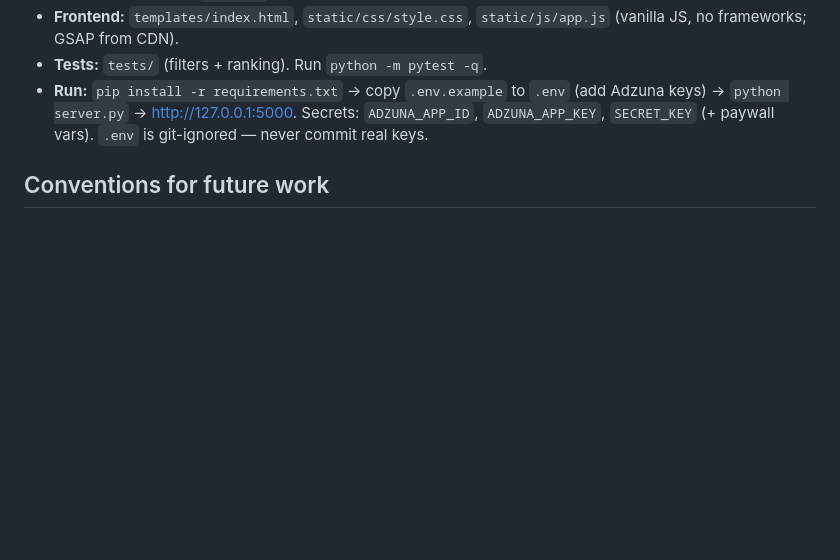
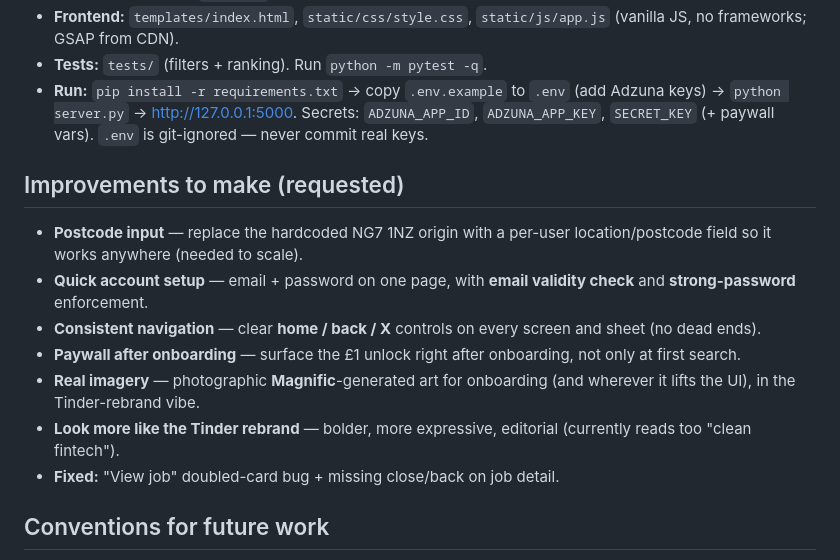
Before and after one commit to chidiXplorestech/partfinder-find-new-part-jobs-near-you, a Markdown page: CLAUDE.md, the part around the change. GitHub-like rendering; blank space fills up the shorter version.

Commit message:
CLAUDE.md: add requested improvements (postcode, accounts, nav, paywall, imagery, Tinder look)
Co-Authored-By: Claude Opus 4.8 <noreply@anthropic.com>
Claude-Session: https://claude.ai/code/session_019cPd9jgfRaZVGHFiyuvFCv

```diff
--- a/CLAUDE.md
+++ b/CLAUDE.md
@@ -87,6 +87,22 @@ Three swipeable slides, then the app:
   Secrets: `ADZUNA_APP_ID`, `ADZUNA_APP_KEY`, `SECRET_KEY` (+ paywall vars).
   `.env` is git-ignored — never commit real keys.
 
+## Improvements to make (requested)
+
+- **Postcode input** — replace the hardcoded NG7 1NZ origin with a per-user
+  location/postcode field so it works anywhere (needed to scale).
+- **Quick account setup** — email + password on one page, with **email
+  validity check** and **strong-password** enforcement.
+- **Consistent navigation** — clear **home / back / X** controls on every
+  screen and sheet (no dead ends).
+- **Paywall after onboarding** — surface the £1 unlock right after onboarding,
+  not only at first search.
+- **Real imagery** — photographic **Magnific**-generated art for onboarding
+  (and wherever it lifts the UI), in the Tinder-rebrand vibe.
+- **Look more like the Tinder rebrand** — bolder, more expressive, editorial
+  (currently reads too "clean fintech").
+- **Fixed:** "View job" doubled-card bug + missing close/back on job detail.
+
 ## Conventions for future work
 
 - Keep it **honest** (no fake data/counts) and **lightweight** (few taps).
```
